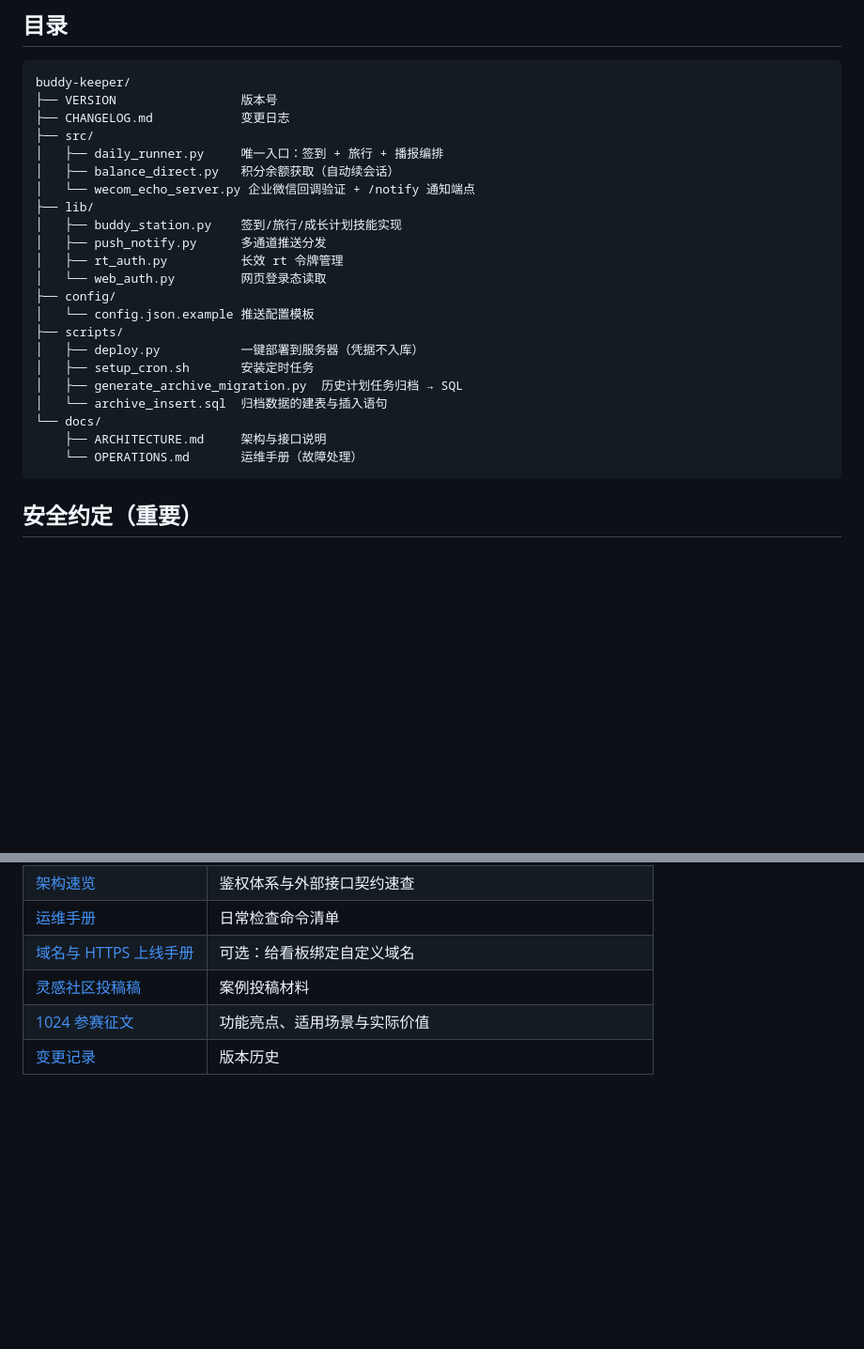
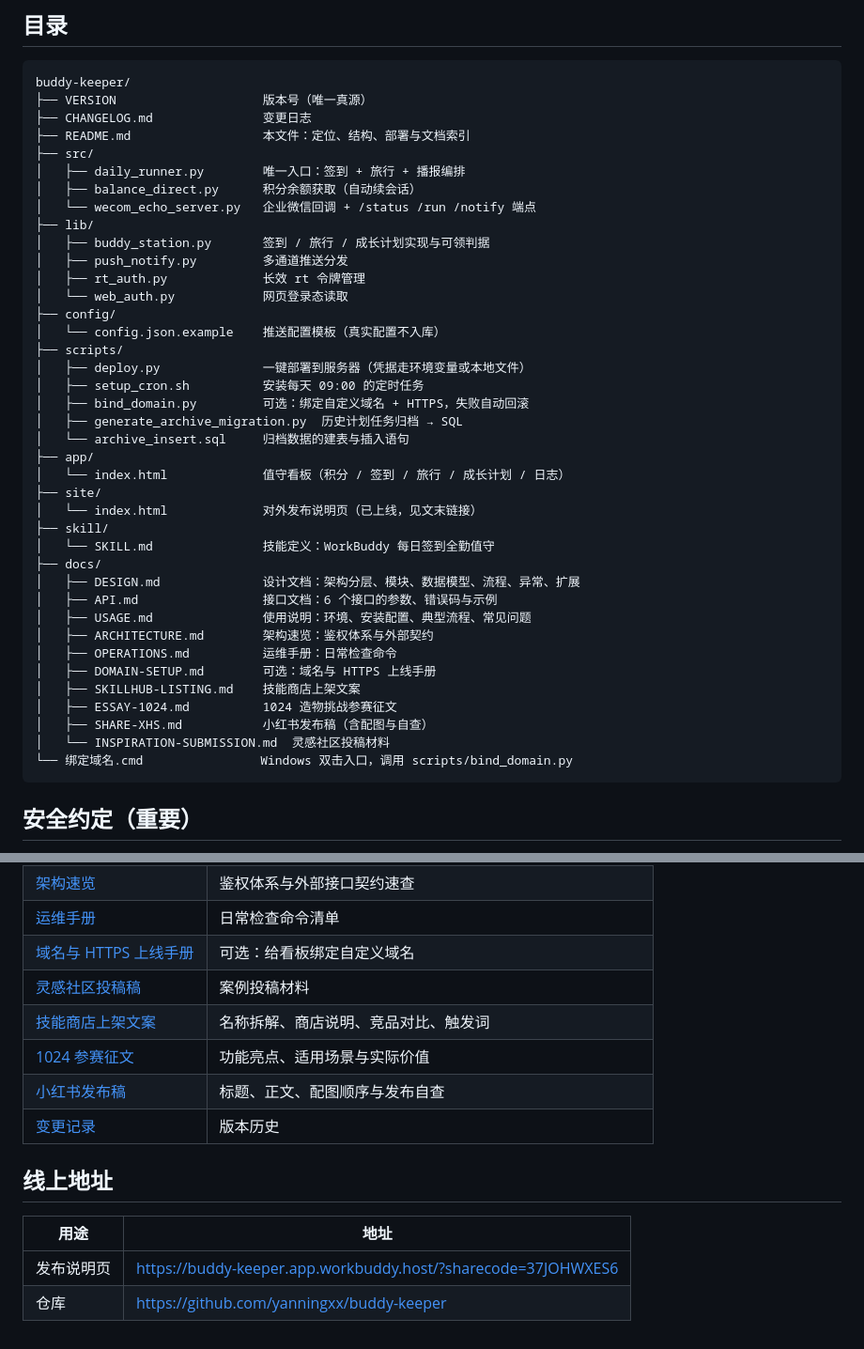
Before and after one commit to yanningxx/buddy-keeper, a Markdown page: README.md, 2 parts joined by grey strips. Shown at 94% size. GitHub-like rendering; blank space fills up the shorter version.

Commit message:
docs(readme): 补全目录结构与文档索引，标注线上地址

````diff
--- a/README.md
+++ b/README.md
@@ -21,27 +21,44 @@
 
 ```
 buddy-keeper/
-├── VERSION                 版本号
-├── CHANGELOG.md            变更日志
+├── VERSION                    版本号（唯一真源）
+├── CHANGELOG.md               变更日志
+├── README.md                  本文件：定位、结构、部署与文档索引
 ├── src/
-│   ├── daily_runner.py     唯一入口：签到 + 旅行 + 播报编排
-│   ├── balance_direct.py   积分余额获取（自动续会话）
-│   └── wecom_echo_server.py 企业微信回调验证 + /notify 通知端点
+│   ├── daily_runner.py        唯一入口：签到 + 旅行 + 播报编排
+│   ├── balance_direct.py      积分余额获取（自动续会话）
+│   └── wecom_echo_server.py   企业微信回调 + /status /run /notify 端点
 ├── lib/
-│   ├── buddy_station.py    签到/旅行/成长计划技能实现
-│   ├── push_notify.py      多通道推送分发
-│   ├── rt_auth.py          长效 rt 令牌管理
-│   └── web_auth.py         网页登录态读取
+│   ├── buddy_station.py       签到 / 旅行 / 成长计划实现与可领判据
+│   ├── push_notify.py         多通道推送分发
+│   ├── rt_auth.py             长效 rt 令牌管理
+│   └── web_auth.py            网页登录态读取
 ├── config/
-│   └── config.json.example 推送配置模板
+│   └── config.json.example    推送配置模板（真实配置不入库）
 ├── scripts/
-│   ├── deploy.py           一键部署到服务器（凭据不入库）
-│   ├── setup_cron.sh       安装定时任务
+│   ├── deploy.py              一键部署到服务器（凭据走环境变量或本地文件）
+│   ├── setup_cron.sh          安装每天 09:00 的定时任务
+│   ├── bind_domain.py         可选：绑定自定义域名 + HTTPS，失败自动回滚
 │   ├── generate_archive_migration.py  历史计划任务归档 → SQL
-│   └── archive_insert.sql  归档数据的建表与插入语句
-└── docs/
-    ├── ARCHITECTURE.md     架构与接口说明
-    └── OPERATIONS.md       运维手册（故障处理）
+│   └── archive_insert.sql     归档数据的建表与插入语句
+├── app/
+│   └── index.html             值守看板（积分 / 签到 / 旅行 / 成长计划 / 日志）
+├── site/
+│   └── index.html             对外发布说明页（已上线，见文末链接）
+├── skill/
+│   └── SKILL.md               技能定义：WorkBuddy 每日签到全勤值守
+├── docs/
+│   ├── DESIGN.md              设计文档：架构分层、模块、数据模型、流程、异常、扩展
+│   ├── API.md                 接口文档：6 个接口的参数、错误码与示例
+│   ├── USAGE.md               使用说明：环境、安装配置、典型流程、常见问题
+│   ├── ARCHITECTURE.md        架构速览：鉴权体系与外部契约
+│   ├── OPERATIONS.md          运维手册：日常检查命令
+│   ├── DOMAIN-SETUP.md        可选：域名与 HTTPS 上线手册
+│   ├── SKILLHUB-LISTING.md    技能商店上架文案
+│   ├── ESSAY-1024.md          1024 造物挑战参赛征文
+│   ├── SHARE-XHS.md           小红书发布稿（含配图与自查）
+│   └── INSPIRATION-SUBMISSION.md  灵感社区投稿材料
+└── 绑定域名.cmd                Windows 双击入口，调用 scripts/bind_domain.py
 ```
 
 ## 安全约定（重要）
@@ -93,5 +110,14 @@ ssh ubuntu@<server> sudo bash /opt/buddy-keeper/scripts/setup_cron.sh
 | [运维手册](docs/OPERATIONS.md) | 日常检查命令清单 |
 | [域名与 HTTPS 上线手册](docs/DOMAIN-SETUP.md) | 可选：给看板绑定自定义域名 |
 | [灵感社区投稿稿](docs/INSPIRATION-SUBMISSION.md) | 案例投稿材料 |
+| [技能商店上架文案](docs/SKILLHUB-LISTING.md) | 名称拆解、商店说明、竞品对比、触发词 |
 | [1024 参赛征文](docs/ESSAY-1024.md) | 功能亮点、适用场景与实际价值 |
+| [小红书发布稿](docs/SHARE-XHS.md) | 标题、正文、配图顺序与发布自查 |
 | [变更记录](CHANGELOG.md) | 版本历史 |
+
+## 线上地址
+
+| 用途 | 地址 |
+|---|---|
+| 发布说明页 | <https://buddy-keeper.app.workbuddy.host/?sharecode=37JOHWXES6> |
+| 仓库 | <https://github.com/yanningxx/buddy-keeper> |
````
